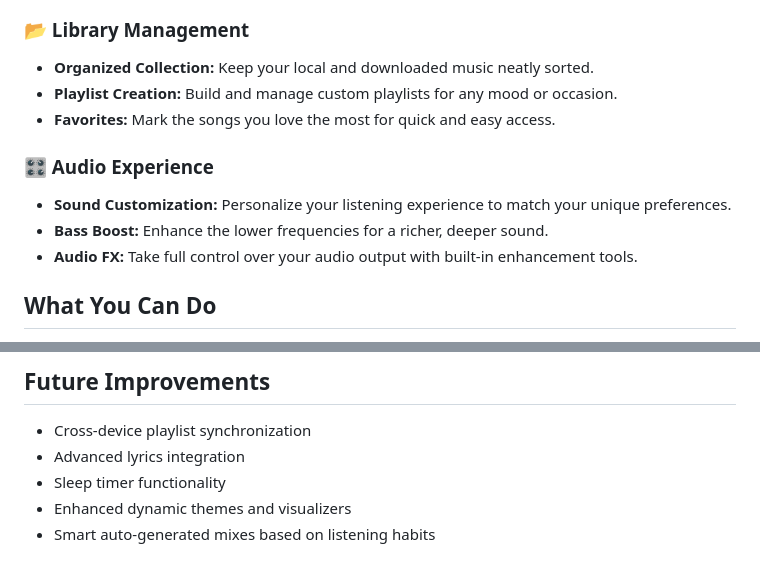
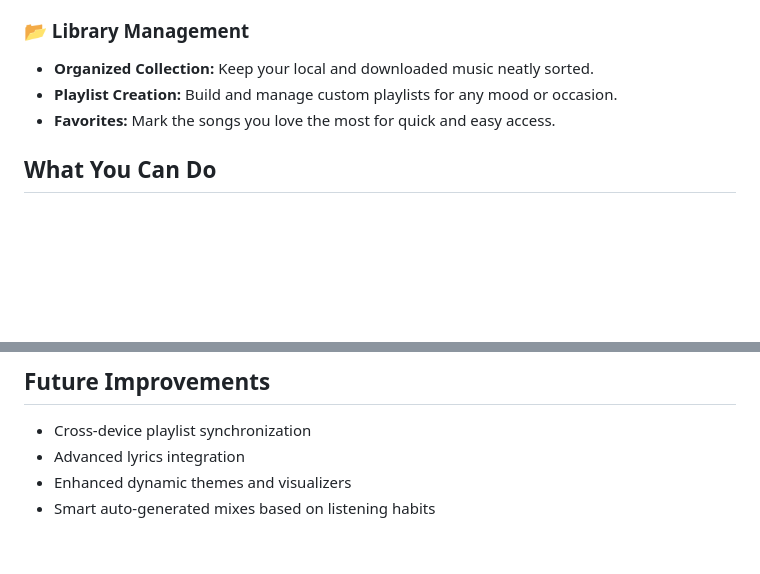
Before and after one commit to Aashutosh2021/MyPlayer, a Markdown page: README.md, 2 parts joined by grey strips. Drawn GitHub-style; blank space fills up the shorter version.

Commit message:
Remove audio experience section from README
Removed audio experience features from the README.

```diff
--- a/README.md
+++ b/README.md
@@ -28,12 +28,6 @@ MyPlayer is a modern, premium music player application that brings your entire m
 * **Playlist Creation:** Build and manage custom playlists for any mood or occasion.
 * **Favorites:** Mark the songs you love the most for quick and easy access.
 
-### 🎛️ Audio Experience
-
-* **Sound Customization:** Personalize your listening experience to match your unique preferences.
-* **Bass Boost:** Enhance the lower frequencies for a richer, deeper sound.
-* **Audio FX:** Take full control over your audio output with built-in enhancement tools.
-
 ## What You Can Do
 
 * **Commute without Data:** Search for your favorite albums over Wi-Fi, download them with a single tap, and listen on your daily commute without using cellular data.
@@ -63,6 +57,5 @@ MyPlayer is designed for those who refuse to compromise between offline reliabil
 
 * Cross-device playlist synchronization
 * Advanced lyrics integration
-* Sleep timer functionality
 * Enhanced dynamic themes and visualizers
 * Smart auto-generated mixes based on listening habits
```
